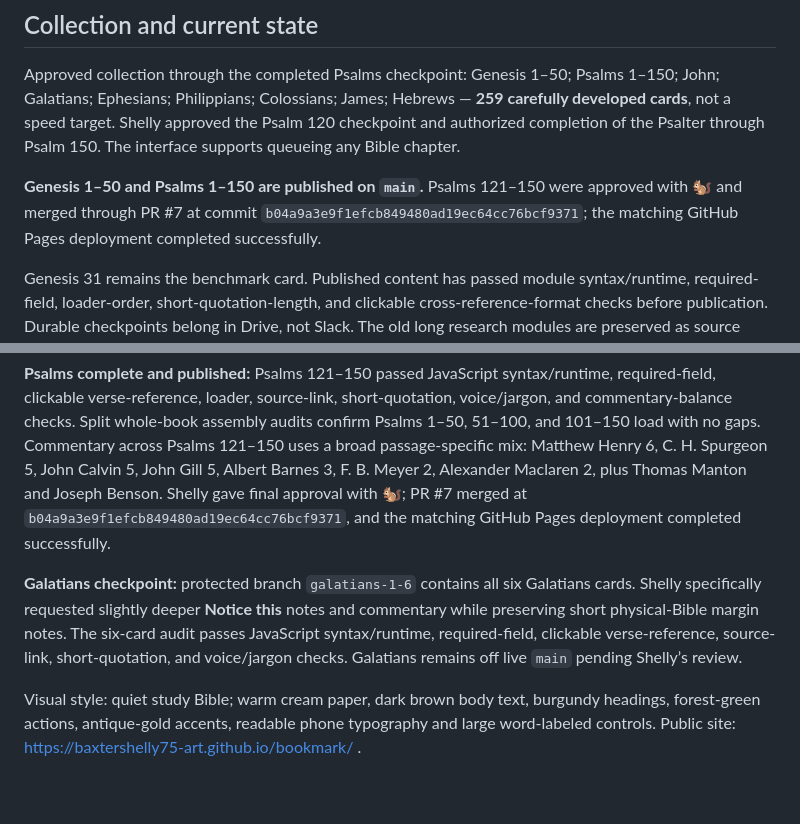
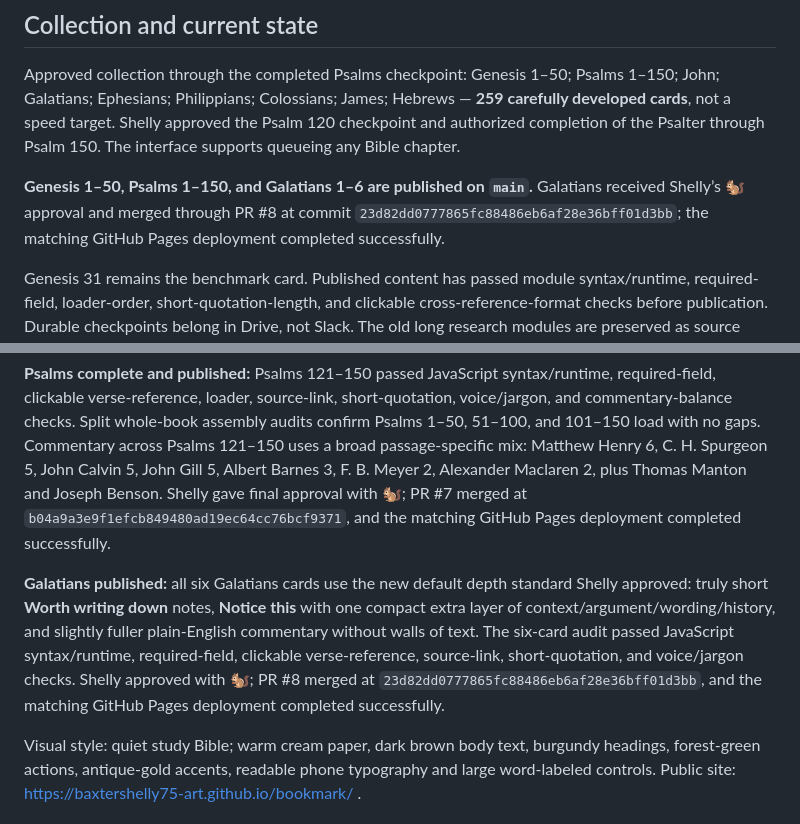
Before and after one commit to baxtershelly75-art/bookmark, a Markdown page: DESIGN.md, 2 parts joined by grey strips. Rendered like a GitHub page; blank space fills up the shorter version.

Commit message:
Record Galatians publication

```diff
--- a/DESIGN.md
+++ b/DESIGN.md
@@ -38,12 +38,12 @@ The approved Genesis 31 written prototype remains the chapter-card benchmark. Hi
 
 Approved collection through the completed Psalms checkpoint: Genesis 1–50; Psalms 1–150; John; Galatians; Ephesians; Philippians; Colossians; James; Hebrews — **259 carefully developed cards**, not a speed target. Shelly approved the Psalm 120 checkpoint and authorized completion of the Psalter through Psalm 150. The interface supports queueing any Bible chapter.
 
-**Genesis 1–50 and Psalms 1–150 are published on `main`.** Psalms 121–150 were approved with 🐿️ and merged through PR #7 at commit `b04a9a3e9f1efcb849480ad19ec64cc76bcf9371`; the matching GitHub Pages deployment completed successfully.
+**Genesis 1–50, Psalms 1–150, and Galatians 1–6 are published on `main`.** Galatians received Shelly’s 🐿️ approval and merged through PR #8 at commit `23d82dd0777865fc88486eb6af28e36bff01d3bb`; the matching GitHub Pages deployment completed successfully.
 
 Genesis 31 remains the benchmark card. Published content has passed module syntax/runtime, required-field, loader-order, short-quotation-length, and clickable cross-reference-format checks before publication. Durable checkpoints belong in Drive, not Slack. The old long research modules are preserved as source drafts but are not presented as daily cards.
 
 **Psalms complete and published:** Psalms 121–150 passed JavaScript syntax/runtime, required-field, clickable verse-reference, loader, source-link, short-quotation, voice/jargon, and commentary-balance checks. Split whole-book assembly audits confirm Psalms 1–50, 51–100, and 101–150 load with no gaps. Commentary across Psalms 121–150 uses a broad passage-specific mix: Matthew Henry 6, C. H. Spurgeon 5, John Calvin 5, John Gill 5, Albert Barnes 3, F. B. Meyer 2, Alexander Maclaren 2, plus Thomas Manton and Joseph Benson. Shelly gave final approval with 🐿️; PR #7 merged at `b04a9a3e9f1efcb849480ad19ec64cc76bcf9371`, and the matching GitHub Pages deployment completed successfully.
 
-**Galatians checkpoint:** protected branch `galatians-1-6` contains all six Galatians cards. Shelly specifically requested slightly deeper **Notice this** notes and commentary while preserving short physical-Bible margin notes. The six-card audit passes JavaScript syntax/runtime, required-field, clickable verse-reference, source-link, short-quotation, and voice/jargon checks. Galatians remains off live `main` pending Shelly’s review.
+**Galatians published:** all six Galatians cards use the new default depth standard Shelly approved: truly short **Worth writing down** notes, **Notice this** with one compact extra layer of context/argument/wording/history, and slightly fuller plain-English commentary without walls of text. The six-card audit passed JavaScript syntax/runtime, required-field, clickable verse-reference, source-link, short-quotation, and voice/jargon checks. Shelly approved with 🐿️; PR #8 merged at `23d82dd0777865fc88486eb6af28e36bff01d3bb`, and the matching GitHub Pages deployment completed successfully.
 
 Visual style: quiet study Bible; warm cream paper, dark brown body text, burgundy headings, forest-green actions, antique-gold accents, readable phone typography and large word-labeled controls. Public site: https://baxtershelly75-art.github.io/bookmark/ .
```
